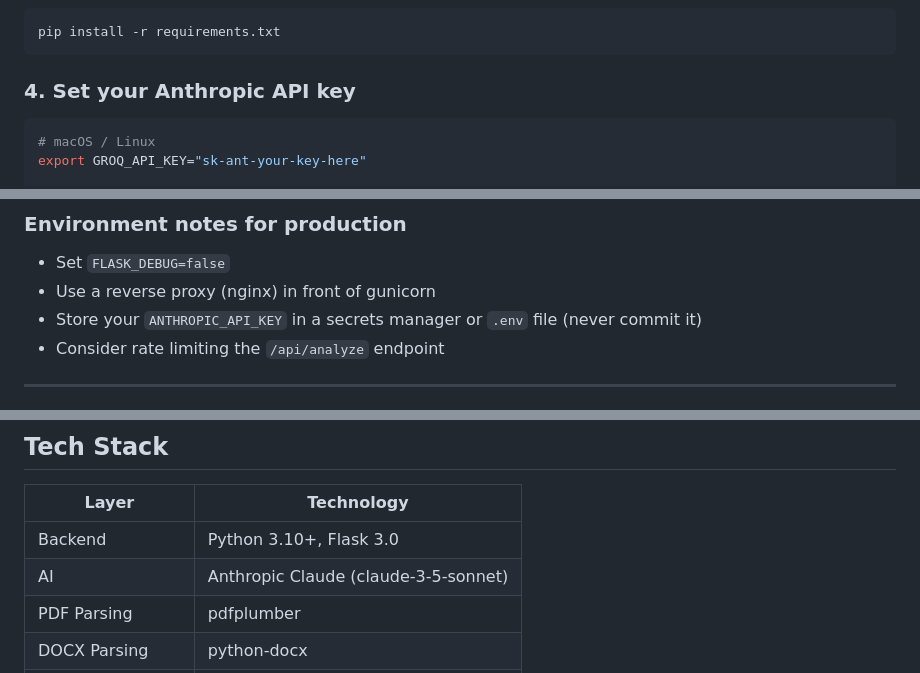
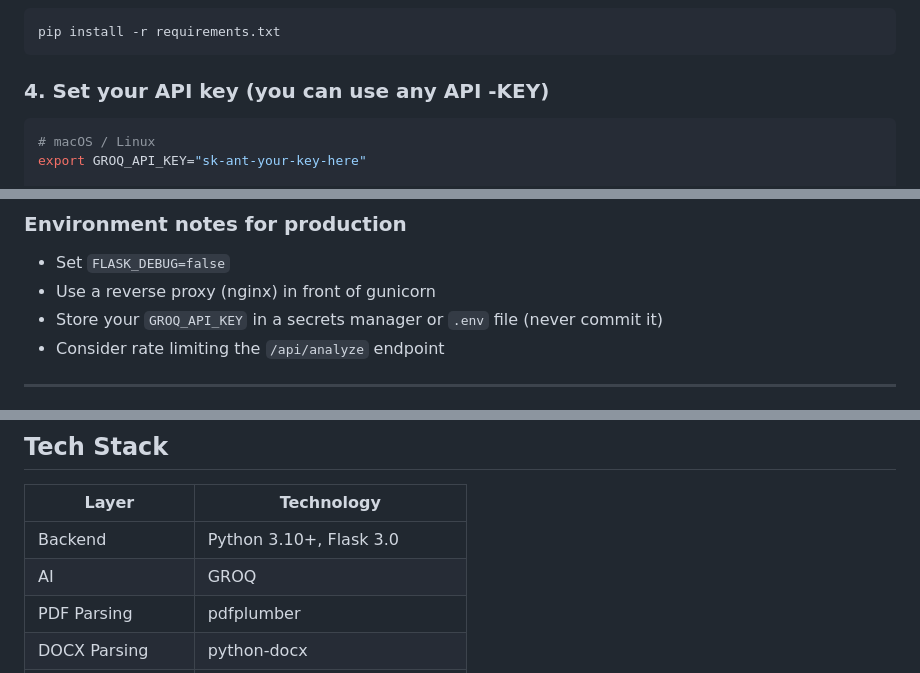
Before and after one commit to Amrutha-space/Resume-Align-Lens, a Markdown page: README.md, 3 parts joined by grey strips. GitHub-like rendering.

````diff
--- a/README.md
+++ b/README.md
@@ -76,7 +76,7 @@ venv\Scripts\activate
 pip install -r requirements.txt
 ```
 
-### 4. Set your Anthropic API key
+### 4. Set your API key (you can use any API -KEY)
 
 ```bash
 # macOS / Linux
@@ -122,7 +122,7 @@ gunicorn app:app --bind 0.0.0.0:8000 --workers 2 --timeout 120
 
 - Set `FLASK_DEBUG=false`
 - Use a reverse proxy (nginx) in front of gunicorn
-- Store your `ANTHROPIC_API_KEY` in a secrets manager or `.env` file (never commit it)
+- Store your `GROQ_API_KEY` in a secrets manager or `.env` file (never commit it)
 - Consider rate limiting the `/api/analyze` endpoint
 
 ---
@@ -162,7 +162,7 @@ All prompts are centralized in `prompts/prompt_templates.py`. No prompt text app
 | Layer | Technology |
 |---|---|
 | Backend | Python 3.10+, Flask 3.0 |
-| AI | Anthropic Claude (claude-3-5-sonnet) |
+| AI | GROQ |
 | PDF Parsing | pdfplumber |
 | DOCX Parsing | python-docx |
 | Frontend | Vanilla HTML / CSS / JavaScript |
````
Also changed, not shown: other parts of README.md (+5 -4 lines).
